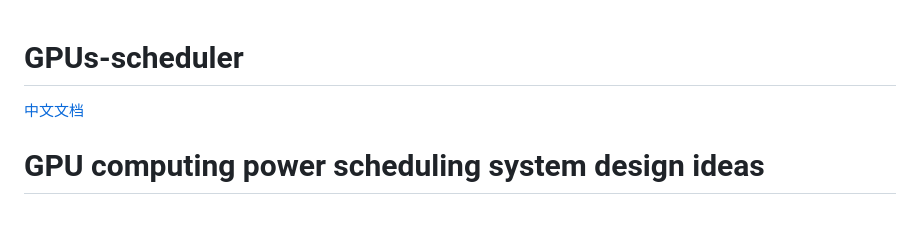
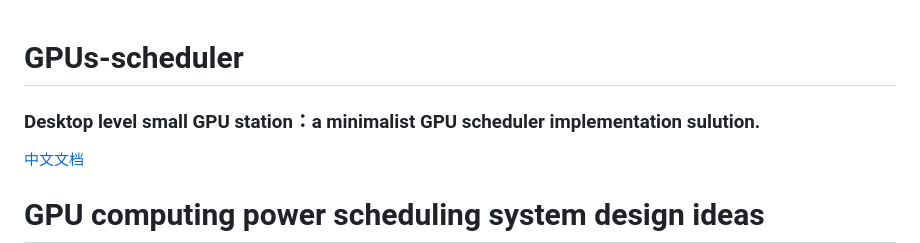
Before and after one commit to ljq/gpus-schedule, a Markdown page: README.md, the part around the change. Drawn GitHub-style; blank space fills up the shorter version.

```diff
--- a/README.md
+++ b/README.md
@@ -1,4 +1,7 @@
 # GPUs-scheduler
+
+### Desktop level small GPU station：a minimalist GPU scheduler implementation sulution.
+
 
 [中文文档](./README.zh-CN.md)
 
```
Also changed, not shown: README.zh-CN.md (+2 -0 lines).
